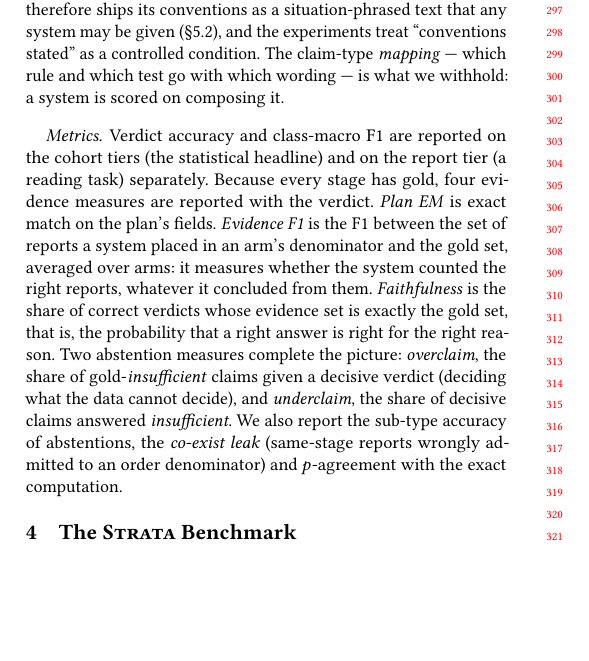
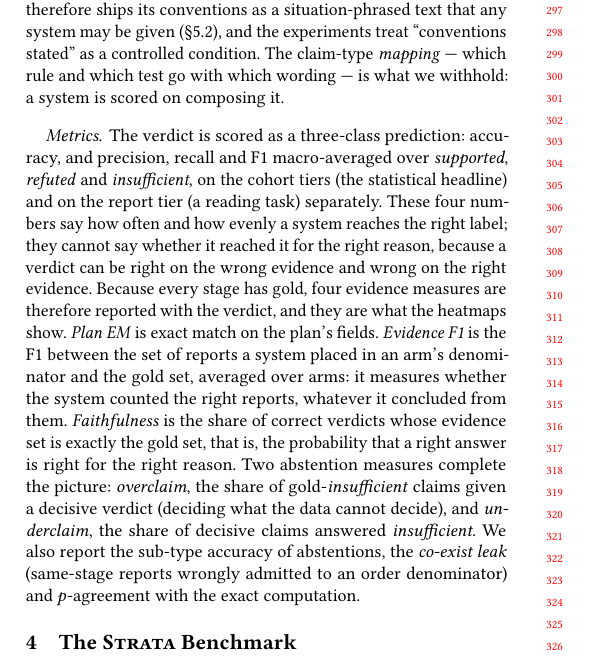
Before and after one commit to henryhcy/Temporal_Hypothesis_Generation, a LaTeX paper (docs/draft/main.tex, which reads docs/draft/body.tex): part of one column of page 3 of 15, cut so that both start at the same text, the shorter picture padded with empty space. Compiled offline with pdfLaTeX.

Commit message:
Main table header names the metrics (accuracy; macro P/R/F1); Metrics paragraph defines the verdict metrics and their difference from the evidence measures
Co-Authored-By: Claude Fable 5.1 <noreply@anthropic.com>

```diff
--- a/docs/draft/body.tex
+++ b/docs/draft/body.tex
@@ -246,10 +246,15 @@ the experiments treat ``conventions stated'' as a controlled condition. The
 claim-type \emph{mapping} --- which rule and which test go with which wording
 --- is what we withhold: a system is scored on composing it.
 
-\paragraph{Metrics.} Verdict accuracy and class-macro F1 are reported on the
-cohort tiers (the statistical headline) and on the report tier (a reading
-task) separately. Because every stage has gold, four evidence measures are
-reported with the verdict. \emph{Plan EM} is exact match on the plan's
+\paragraph{Metrics.} The verdict is scored as a three-class prediction:
+accuracy, and precision, recall and F1 macro-averaged over \emph{supported},
+\emph{refuted} and \emph{insufficient}, on the cohort tiers (the statistical
+headline) and on the report tier (a reading task) separately. These four
+numbers say how often and how evenly a system reaches the right label; they
+cannot say whether it reached it for the right reason, because a verdict can
+be right on the wrong evidence and wrong on the right evidence. Because every
+stage has gold, four evidence measures are therefore reported with the
+verdict, and they are what the heatmaps show. \emph{Plan EM} is exact match on the plan's
 fields. \emph{Evidence F1} is the F1 between the set of reports a system
 placed in an arm's denominator and the gold set, averaged over arms: it
 measures whether the system counted the right reports, whatever it concluded
```
Also changed, not shown: docs/draft/body.tex (1 more changed lines).
